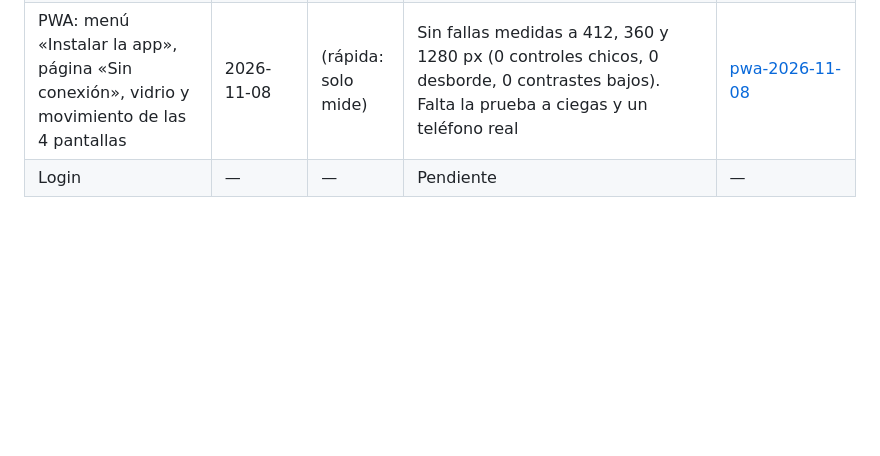
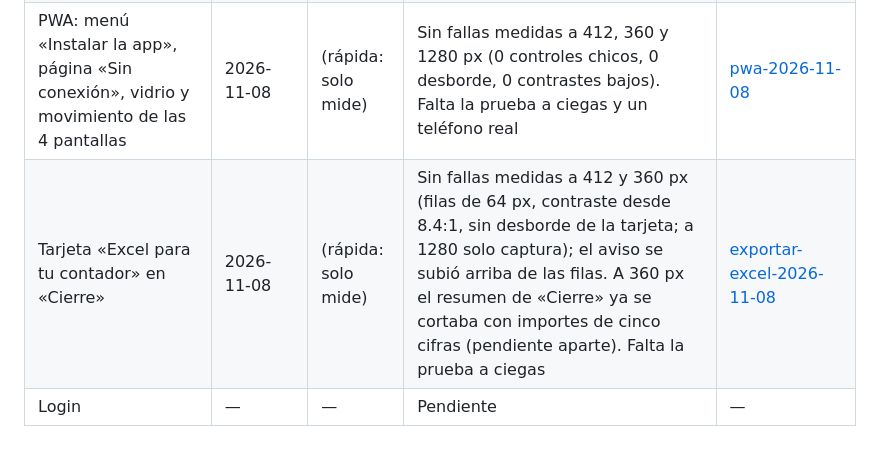
Before and after one commit to Danytristee/Fructus, a Markdown page: docs/formidable/README.md, the part around the change. Rendered like a GitHub page; blank space fills up the shorter version.

```diff
--- a/docs/formidable/README.md
+++ b/docs/formidable/README.md
@@ -15,4 +15,5 @@ Una fila por pantalla u hoja. Cada informe es historial: no se sobrescribe; una
 | Aviso «No pudimos conectar» (sin conexión con la base) | 2026-11-05 | 8.5 → 9.1 | 3 cambios aplicados; queda avisar que el reintento sigue sin señal | [sin-conexion-2026-11-05](sin-conexion-2026-11-05.md) |
 | Hoja «Detalle de la venta» con comprobantes (A9) | 2026-11-07 | 7.0 → 7.5 | 3 cambios aplicados con OK (un protagonista al emitir, salida desde el rechazo, palabras de puesto) y el rechazo con motivo largo arreglado (motivo plegado a 3 líneas y «Cerrar» pegado abajo); ciegos 7 → 7 con otras dudas. Quedan «Corregir datos del cliente» que se lee como texto y no decir que reintentar sale con otro número | [detalle-venta-2026-11-07](detalle-venta-2026-11-07.md) |
 | PWA: menú «Instalar la app», página «Sin conexión», vidrio y movimiento de las 4 pantallas | 2026-11-08 | (rápida: solo mide) | Sin fallas medidas a 412, 360 y 1280 px (0 controles chicos, 0 desborde, 0 contrastes bajos). Falta la prueba a ciegas y un teléfono real | [pwa-2026-11-08](pwa-2026-11-08.md) |
+| Tarjeta «Excel para tu contador» en «Cierre» | 2026-11-08 | (rápida: solo mide) | Sin fallas medidas a 412 y 360 px (filas de 64 px, contraste desde 8.4:1, sin desborde de la tarjeta; a 1280 solo captura); el aviso se subió arriba de las filas. A 360 px el resumen de «Cierre» ya se cortaba con importes de cinco cifras (pendiente aparte). Falta la prueba a ciegas | [exportar-excel-2026-11-08](exportar-excel-2026-11-08.md) |
 | Login | — | — | Pendiente | — |
```
Also changed, not shown: CLAUDE.md (+1 -0 lines), docs/bitacora/2026-11-08-exportar-excel.md (added, +27 -0 lines), docs/formidable/exportar-excel-2026-11-08.md (added, +33 -0 lines), docs/formidable/capturas/exportar-excel-360.png (added), docs/formidable/capturas/exportar-excel-412.png (added), docs/formidable/capturas/exportar-excel-listo-412.png (added), 13 other files.
